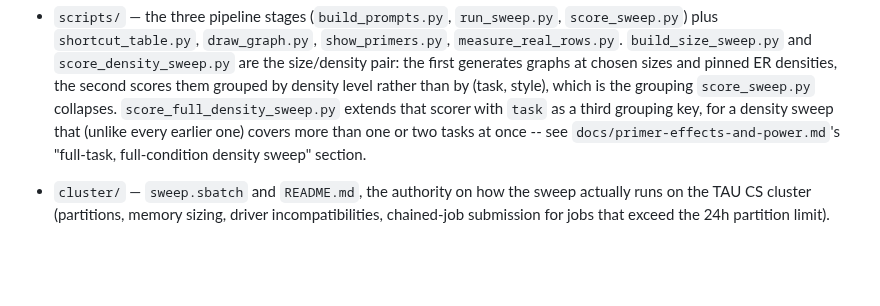
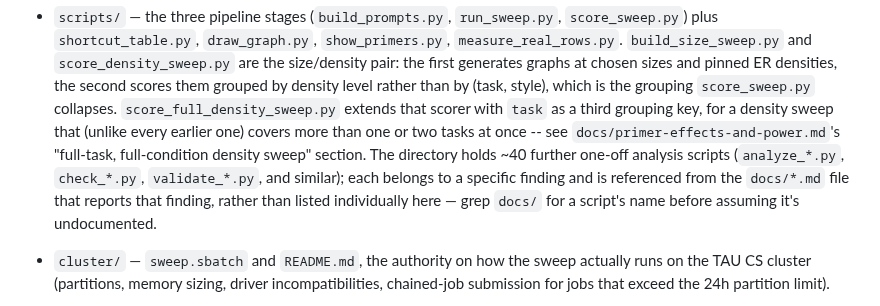
Before and after one commit to GalBrk/GraphTalk, a Markdown page: CLAUDE.md, the part around the change. GitHub-like rendering; blank space fills up the shorter version.

```diff
--- a/CLAUDE.md
+++ b/CLAUDE.md
@@ -217,7 +217,11 @@ python scripts/measure_real_rows.py                           # re-measures corp
   scorer with `task` as a third grouping key, for a density sweep that (unlike
   every earlier one) covers more than one or two tasks at once -- see
   `docs/primer-effects-and-power.md`'s "full-task, full-condition density
-  sweep" section.
+  sweep" section. The directory holds ~40 further one-off analysis scripts
+  (`analyze_*.py`, `check_*.py`, `validate_*.py`, and similar); each belongs to
+  a specific finding and is referenced from the `docs/*.md` file that reports
+  that finding, rather than listed individually here — grep `docs/` for a
+  script's name before assuming it's undocumented.
 - `cluster/` — `sweep.sbatch` and `README.md`, the authority on how the sweep
   actually runs on the TAU CS cluster (partitions, memory sizing, driver
   incompatibilities, chained-job submission for jobs that exceed the 24h
```
Also changed, not shown: docs/DATA.md (+5 -0 lines), paper/README.md (added, +45 -0 lines).
